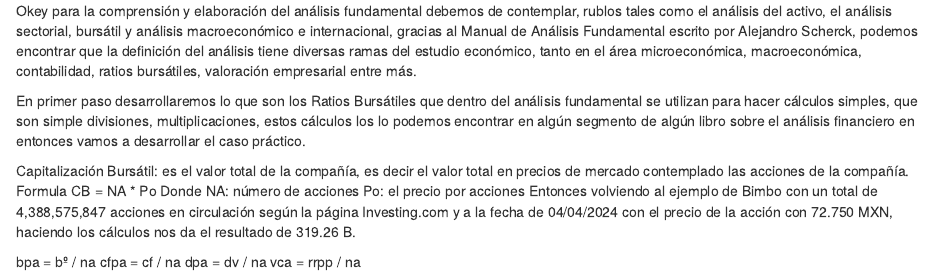
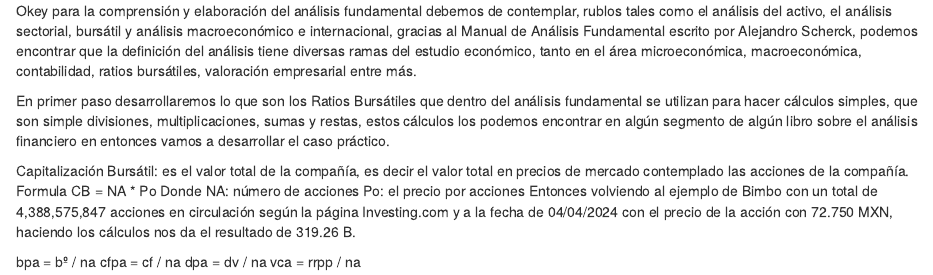
Before and after one commit to fernandolazcar/An-lisis-Fundamental-, an R Markdown document (AnalisisFundametalR/readme.Rmd): the page in a window 1100 px wide, from its top. Rendered offline with R 4.5, knitr and Pandoc, with nearby package versions.

Commit message:
Update readme.Rmd

```diff
--- a/AnalisisFundametalR/readme.Rmd
+++ b/AnalisisFundametalR/readme.Rmd
@@ -1,6 +1,6 @@
 Okey para la comprensión y elaboración del análisis fundamental debemos de contemplar, rublos tales como el análisis del activo, el análisis sectorial, bursátil y análisis macroeconómico e internacional, gracias al Manual de Análisis Fundamental escrito por Alejandro Scherck, podemos encontrar que la definición del análisis tiene diversas ramas del estudio económico, tanto en el área microeconómica, macroeconómica, contabilidad, ratios bursátiles, valoración empresarial entre más.
 
-En primer paso desarrollaremos lo que son los Ratios Bursátiles que dentro del análisis fundamental se utilizan para hacer cálculos simples, que son simple divisiones, multiplicaciones, estos cálculos los lo podemos encontrar en algún segmento de algún libro sobre el análisis financiero  en entonces vamos a desarrollar el caso práctico.
+En primer paso desarrollaremos lo que son los Ratios Bursátiles que dentro del análisis fundamental se utilizan para hacer cálculos simples, que son simple divisiones, multiplicaciones, sumas y restas, estos cálculos los  podemos encontrar en algún segmento de algún libro sobre el análisis financiero  en entonces vamos a desarrollar el caso práctico.
 
 
 Capitalización Bursátil: es el valor total de la compañía, es decir el valor total en precios de mercado contemplado las acciones de la compañía.
```
